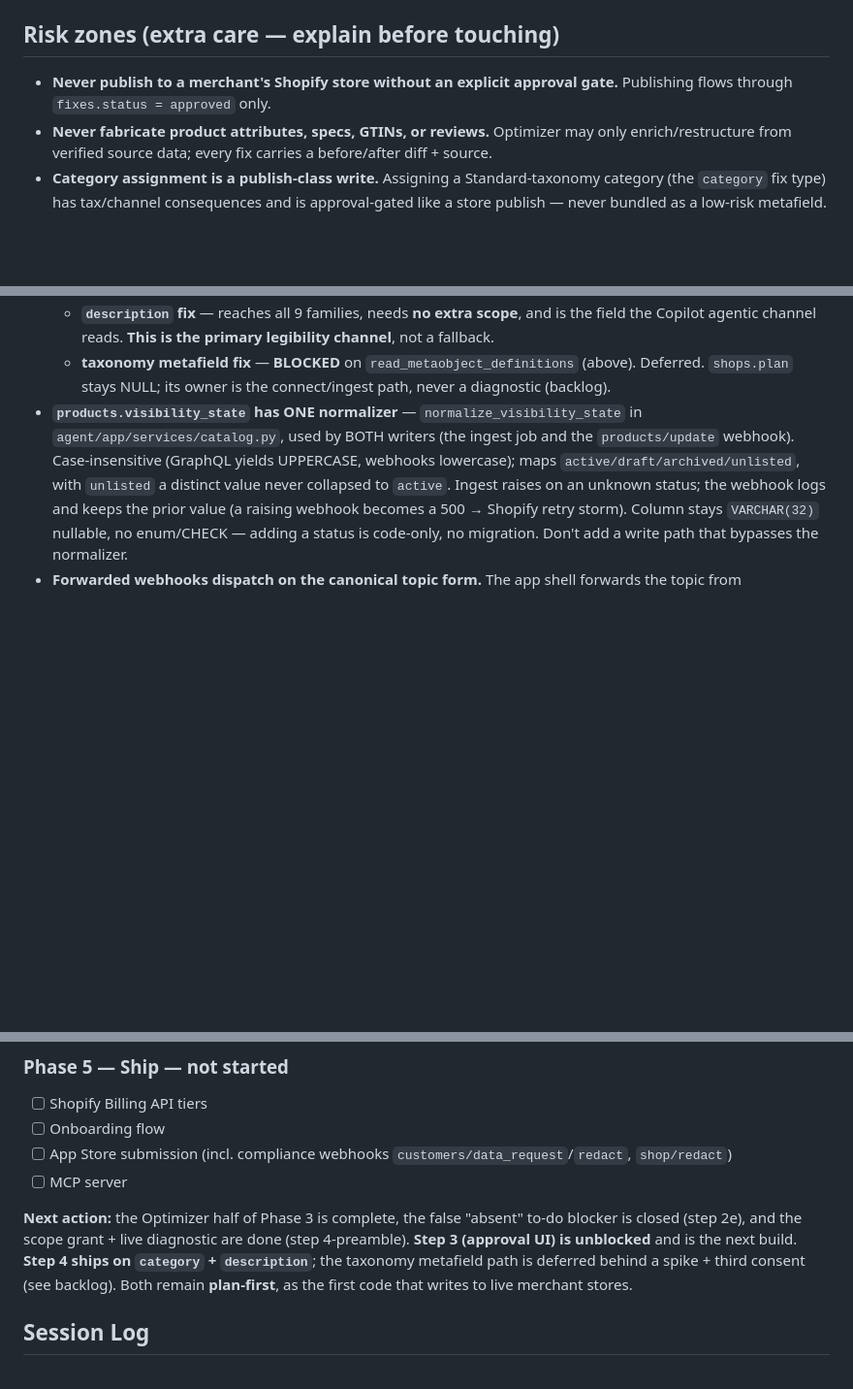
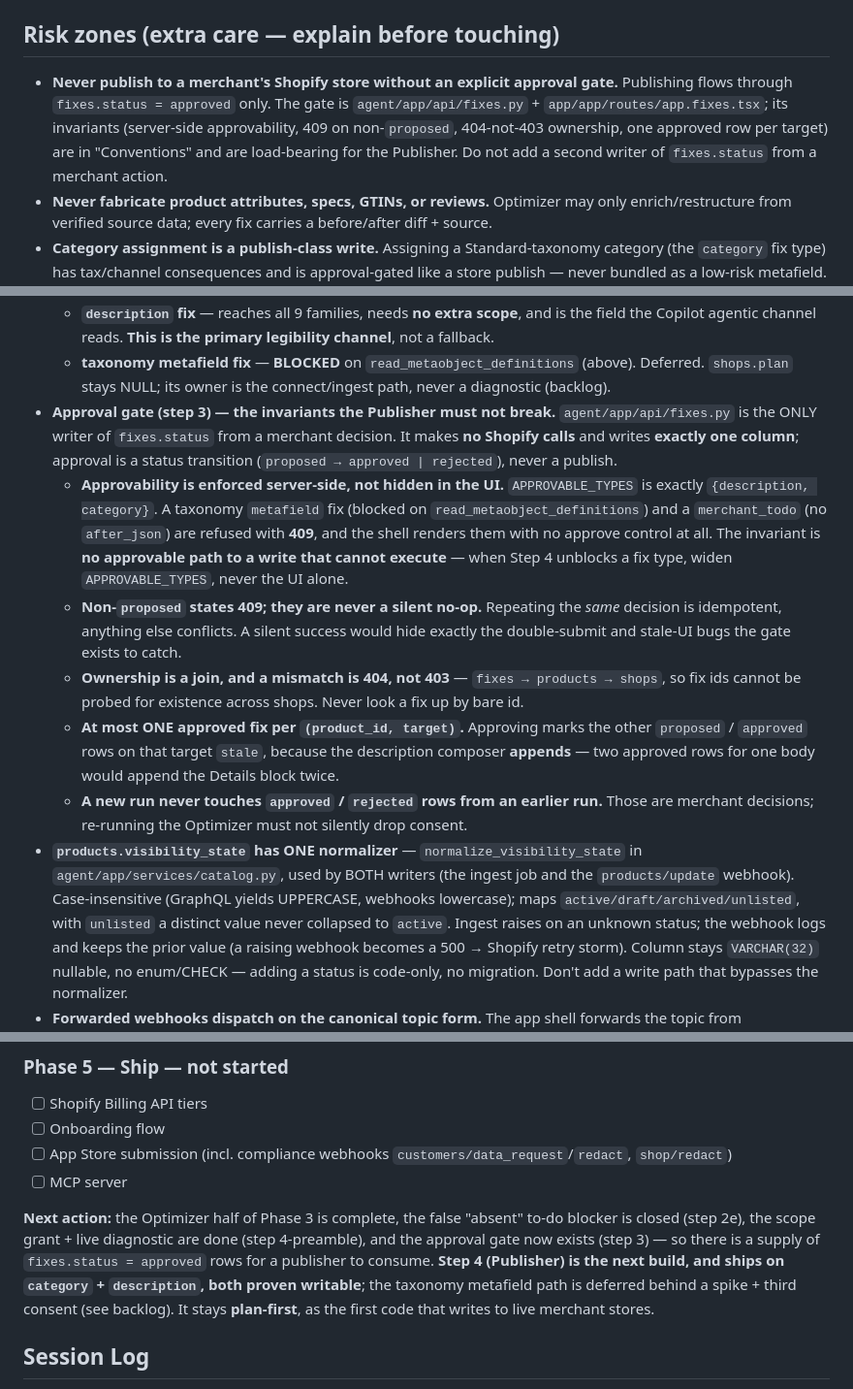
Before and after one commit to Devarsh05/quixly, a Markdown page: CLAUDE.md, 3 parts joined by grey strips. Shown at 97% size. Drawn GitHub-style; blank space fills up the shorter version.

```diff
--- a/CLAUDE.md
+++ b/CLAUDE.md
@@ -127,7 +127,10 @@ they **break the chain and force the merchant to reinstall**.
 
 ## Risk zones (extra care — explain before touching)
 - **Never publish to a merchant's Shopify store without an explicit approval gate.**
-  Publishing flows through `fixes.status = approved` only.
+  Publishing flows through `fixes.status = approved` only. The gate is `agent/app/api/fixes.py` +
+  `app/app/routes/app.fixes.tsx`; its invariants (server-side approvability, 409 on non-`proposed`,
+  404-not-403 ownership, one approved row per target) are in "Conventions" and are load-bearing for
+  the Publisher. Do not add a second writer of `fixes.status` from a merchant action.
 - **Never fabricate product attributes, specs, GTINs, or reviews.** Optimizer may only
   enrich/restructure from verified source data; every fix carries a before/after diff + source.
 - **Category assignment is a publish-class write.** Assigning a Standard-taxonomy category (the
@@ -258,6 +261,25 @@ they **break the chain and force the merchant to reinstall**.
     Copilot agentic channel reads. **This is the primary legibility channel**, not a fallback.
   - **taxonomy metafield fix** — **BLOCKED** on `read_metaobject_definitions` (above). Deferred.
   `shops.plan` stays NULL; its owner is the connect/ingest path, never a diagnostic (backlog).
+- **Approval gate (step 3) — the invariants the Publisher must not break.** `agent/app/api/fixes.py`
+  is the ONLY writer of `fixes.status` from a merchant decision. It makes **no Shopify calls** and
+  writes **exactly one column**; approval is a status transition (`proposed → approved | rejected`),
+  never a publish.
+  - **Approvability is enforced server-side, not hidden in the UI.** `APPROVABLE_TYPES` is exactly
+    `{description, category}`. A taxonomy `metafield` fix (blocked on `read_metaobject_definitions`)
+    and a `merchant_todo` (no `after_json`) are refused with **409**, and the shell renders them
+    with no approve control at all. The invariant is **no approvable path to a write that cannot
+    execute** — when Step 4 unblocks a fix type, widen `APPROVABLE_TYPES`, never the UI alone.
+  - **Non-`proposed` states 409; they are never a silent no-op.** Repeating the *same* decision is
+    idempotent, anything else conflicts. A silent success would hide exactly the double-submit and
+    stale-UI bugs the gate exists to catch.
+  - **Ownership is a join, and a mismatch is 404, not 403** — `fixes → products → shops`, so fix ids
+    cannot be probed for existence across shops. Never look a fix up by bare id.
+  - **At most ONE approved fix per `(product_id, target)`.** Approving marks the other `proposed` /
+    `approved` rows on that target `stale`, because the description composer **appends** — two
+    approved rows for one body would append the Details block twice.
+  - **A new run never touches `approved` / `rejected` rows from an earlier run.** Those are merchant
+    decisions; re-running the Optimizer must not silently drop consent.
 - **`products.visibility_state` has ONE normalizer** — `normalize_visibility_state` in
   `agent/app/services/catalog.py`, used by BOTH writers (the ingest job and the `products/update`
   webhook). Case-insensitive (GraphQL yields UPPERCASE, webhooks lowercase); maps
@@ -352,10 +376,11 @@ Only items confirmed by committed code or a session log are checked.
 - [ ] MCP server
 
 **Next action:** the Optimizer half of Phase 3 is complete, the false "absent" to-do blocker is
-closed (step 2e), and the scope grant + live diagnostic are done (step 4-preamble). **Step 3
-(approval UI) is unblocked** and is the next build. **Step 4 ships on `category` + `description`**;
-the taxonomy metafield path is deferred behind a spike + third consent (see backlog). Both remain
-**plan-first**, as the first code that writes to live merchant stores.
+closed (step 2e), the scope grant + live diagnostic are done (step 4-preamble), and the approval
+gate now exists (step 3) — so there is a supply of `fixes.status = approved` rows for a publisher to
+consume. **Step 4 (Publisher) is the next build, and ships on `category` + `description`, both
+proven writable**; the taxonomy metafield path is deferred behind a spike + third consent (see
+backlog). It stays **plan-first**, as the first code that writes to live merchant stores.
 
 ## Session Log
 
```
Also changed, not shown: other parts of CLAUDE.md (+4 -2 lines), docs/session-log/2026-07-27-phase-3-approval-ui.md (added, +88 -0 lines).
